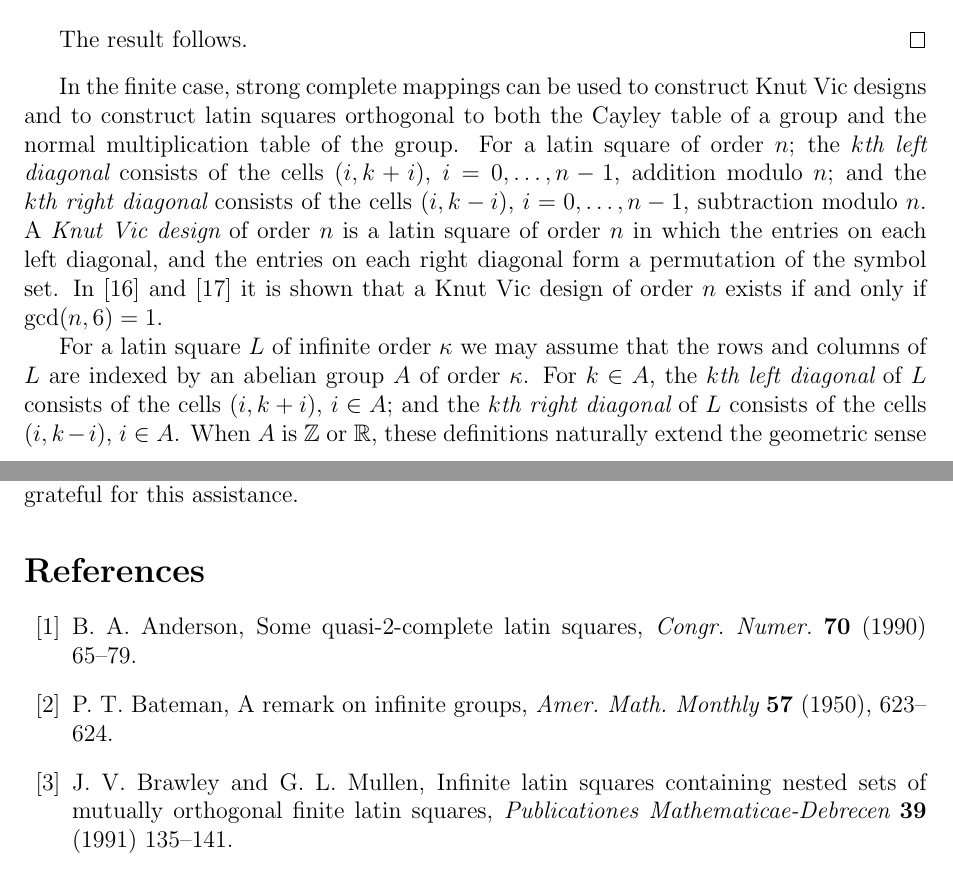
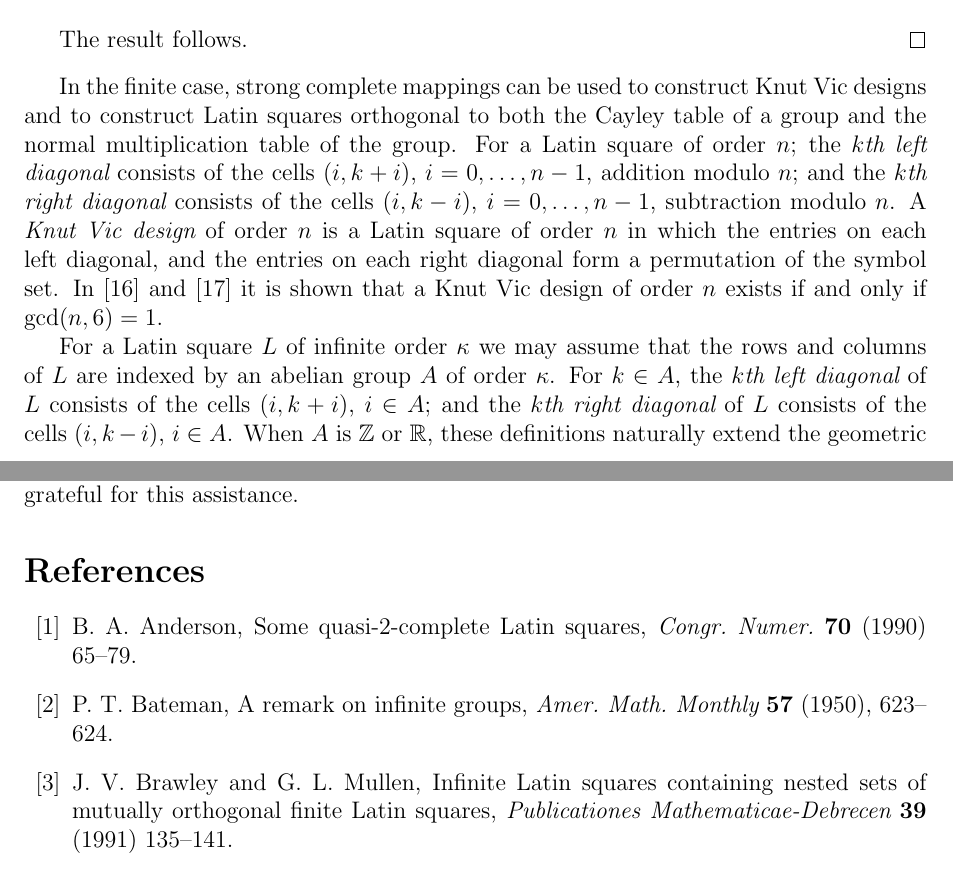
Before and after one commit to kminden/LatinSquares, a LaTeX paper (evans_martin_minden_ollis.tex): two parts of pages 17 and 20 of 21, joined at a grey line, cut so that both start at the same text. Compiled offline with pdfLaTeX.

Commit message:
capitalized L in Latin

```diff
--- a/evans_martin_minden_ollis.tex
+++ b/evans_martin_minden_ollis.tex
@@ -662,18 +662,18 @@ To extend~$\theta$ to~$\theta'$,  choose a $g$ such that $g \not\in \dom \theta$
 The result follows.
 \end{proof}
 
-%In the finite case, strong complete mappings can be used to construct Knut Vic designs and to construct latin squares orthogonal to both the Cayley table of a group and the normal multiplication table of the group. For a latin square of order $n$; the {\em $k$th left diagonal} consists of the cells $(i,k+i)$, $i=0,\dots,n-1$, addition modulo $n$; and the {\em $k$th right diagonal} consists of the cells $(i,k-i)$, $i=0,\dots,n-1$, subtraction modulo $n$. A {\em Knut Vic design} of order $n$ is a latin square of order $n$ in which the entries on each left diagonal, and the entries on each right diagonal form a permutation of the symbol set. In~\cite{Hedayat:1977} and~\cite{Hedayat/Federer:1975} it is shown that a Knut Vic design of order $n$ exists if and only if $\gcd(n,6)=1$. For a latin square $L$ of countably infinite order we may assume that the rows and columns of $L$ are indexed by $\mathbb{Z}$. The {\em $k$th left diagonal} of $L$ consists of the cells $(i,k+i)$, $i\in\mathbb{Z}$; and the {\em $k$th right diagonal} of $L$ consists of the cells $(i,k-i)$, $i\in\mathbb{Z}$. We say that a latin square $L$ is a {\em Knut Vic design} if each left diagonal, and each right diagonal contains each symbol exactly once.
+%In the finite case, strong complete mappings can be used to construct Knut Vic designs and to construct Latin squares orthogonal to both the Cayley table of a group and the normal multiplication table of the group. For a Latin square of order $n$; the {\em $k$th left diagonal} consists of the cells $(i,k+i)$, $i=0,\dots,n-1$, addition modulo $n$; and the {\em $k$th right diagonal} consists of the cells $(i,k-i)$, $i=0,\dots,n-1$, subtraction modulo $n$. A {\em Knut Vic design} of order $n$ is a Latin square of order $n$ in which the entries on each left diagonal, and the entries on each right diagonal form a permutation of the symbol set. In~\cite{Hedayat:1977} and~\cite{Hedayat/Federer:1975} it is shown that a Knut Vic design of order $n$ exists if and only if $\gcd(n,6)=1$. For a Latin square $L$ of countably infinite order we may assume that the rows and columns of $L$ are indexed by $\mathbb{Z}$. The {\em $k$th left diagonal} of $L$ consists of the cells $(i,k+i)$, $i\in\mathbb{Z}$; and the {\em $k$th right diagonal} of $L$ consists of the cells $(i,k-i)$, $i\in\mathbb{Z}$. We say that a Latin square $L$ is a {\em Knut Vic design} if each left diagonal, and each right diagonal contains each symbol exactly once.
 
 %\begin{thm}
 %There exists a Knut Vic design of countably infinite order.
 %\end{thm}
 %\begin{proof}
-%Let $\theta$ be a strong complete mapping of $\mathbb{Z}$: this exists by Theorem~\ref{thm:squarefulSCM}. Let $L$ be the latin square, with rows and columns indexed by $\mathbb{Z}$, with symbol set $\mathbb{Z}$, and with $ij$th entry $i+\theta(j)$. It is routine to show that $L$ is a Knut Vic design.
+%Let $\theta$ be a strong complete mapping of $\mathbb{Z}$: this exists by Theorem~\ref{thm:squarefulSCM}. Let $L$ be the Latin square, with rows and columns indexed by $\mathbb{Z}$, with symbol set $\mathbb{Z}$, and with $ij$th entry $i+\theta(j)$. It is routine to show that $L$ is a Knut Vic design.
 %\end{proof}
 
-In the finite case, strong complete mappings can be used to construct Knut Vic designs and to construct latin squares orthogonal to both the Cayley table of a group and the normal multiplication table of the group. For a latin square of order $n$; the {\em $k$th left diagonal} consists of the cells $(i,k+i)$, $i=0,\dots,n-1$, addition modulo $n$; and the {\em $k$th right diagonal} consists of the cells $(i,k-i)$, $i=0,\dots,n-1$, subtraction modulo $n$. A {\em Knut Vic design} of order $n$ is a latin square of order $n$ in which the entries on each left diagonal, and the entries on each right diagonal form a permutation of the symbol set. In~\cite{Hedayat:1977} and~\cite{Hedayat/Federer:1975} it is shown that a Knut Vic design of order $n$ exists if and only if $\gcd(n,6)=1$.
+In the finite case, strong complete mappings can be used to construct Knut Vic designs and to construct Latin squares orthogonal to both the Cayley table of a group and the normal multiplication table of the group. For a Latin square of order $n$; the {\em $k$th left diagonal} consists of the cells $(i,k+i)$, $i=0,\dots,n-1$, addition modulo $n$; and the {\em $k$th right diagonal} consists of the cells $(i,k-i)$, $i=0,\dots,n-1$, subtraction modulo $n$. A {\em Knut Vic design} of order $n$ is a Latin square of order $n$ in which the entries on each left diagonal, and the entries on each right diagonal form a permutation of the symbol set. In~\cite{Hedayat:1977} and~\cite{Hedayat/Federer:1975} it is shown that a Knut Vic design of order $n$ exists if and only if $\gcd(n,6)=1$.
 
-For a latin square $L$ of infinite order~$\kappa$ we may assume that the rows and columns of $L$ are indexed by an abelian group~$A$ of order~$\kappa$.  For~$k \in A$, the {\em $k$th left diagonal} of $L$ consists of the cells $(i,k+i)$, $i\in A$; and the {\em $k$th right diagonal} of $L$ consists of the cells $(i,k-i)$, $i\in A$.  When~$A$ is $\Z$ or~$\R$, these definitions naturally extend the geometric sense of the finite case to the plane.   We say that a latin square $L$ is a {\em Knut Vic design} if each left diagonal, and each right diagonal contains each symbol exactly once.
+For a Latin square $L$ of infinite order~$\kappa$ we may assume that the rows and columns of $L$ are indexed by an abelian group~$A$ of order~$\kappa$.  For~$k \in A$, the {\em $k$th left diagonal} of $L$ consists of the cells $(i,k+i)$, $i\in A$; and the {\em $k$th right diagonal} of $L$ consists of the cells $(i,k-i)$, $i\in A$.  When~$A$ is $\Z$ or~$\R$, these definitions naturally extend the geometric sense of the finite case to the plane.   We say that a Latin square $L$ is a {\em Knut Vic design} if each left diagonal, and each right diagonal contains each symbol exactly once.
 
 \begin{thm}\label{th:infKV}
 There exists a Knut Vic design of every infinite order~$\kappa$.
@@ -768,7 +768,7 @@ This work was partly funded by a Marlboro College Faculty Professional Developme
 
 
 \bibitem{Anderson90}
-B.~A.~Anderson, Some quasi-2-complete latin squares, {\em Congr. Numer.} {\bf 70} (1990) 65--79.
+B.~A.~Anderson, Some quasi-2-complete Latin squares, {\em Congr. Numer.} {\bf 70} (1990) 65--79.
 
 %\bibitem{AandI92}
 %B.~A.~Anderson and E.~C.~Ihrig.
```
Also changed, not shown: evans_martin_minden_ollis.pdf (added), evans_martin_minden_ollis.tex (10 more changed lines).
